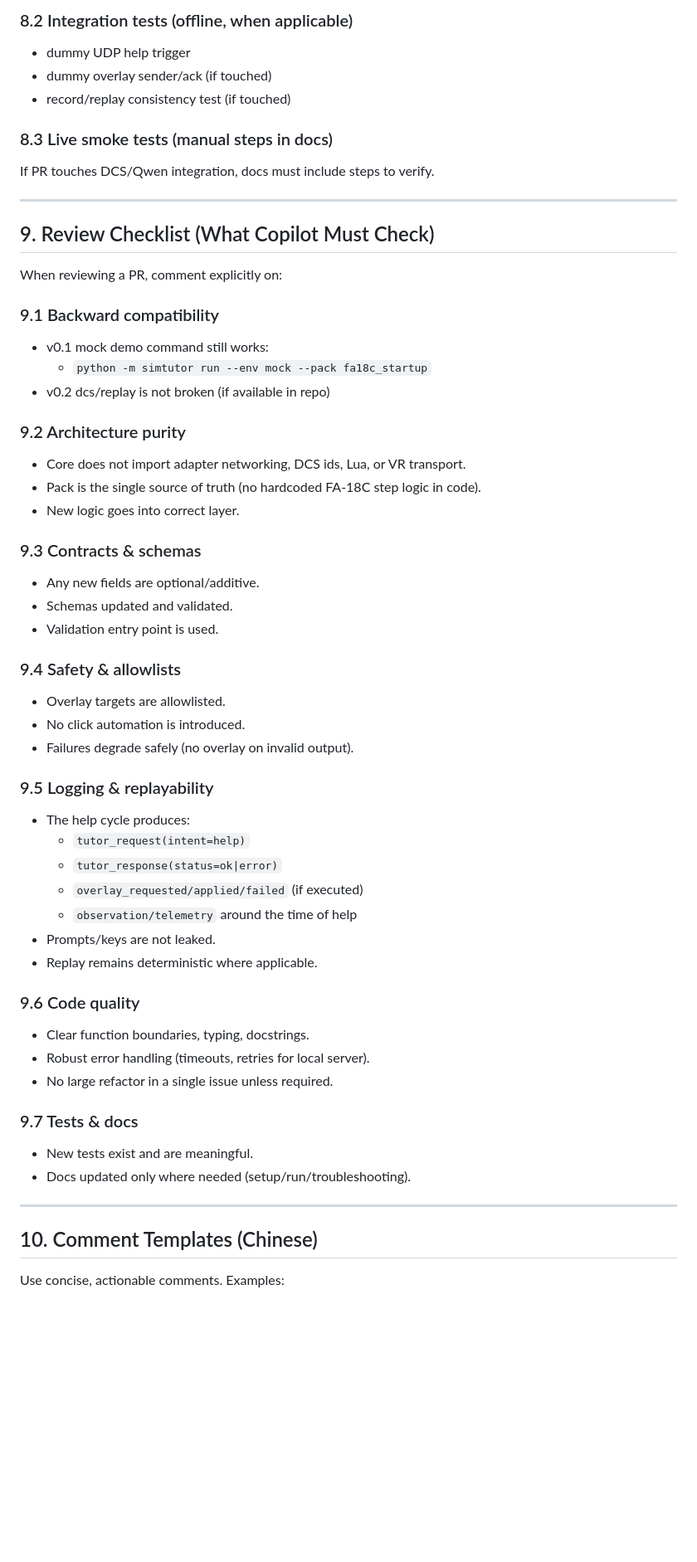
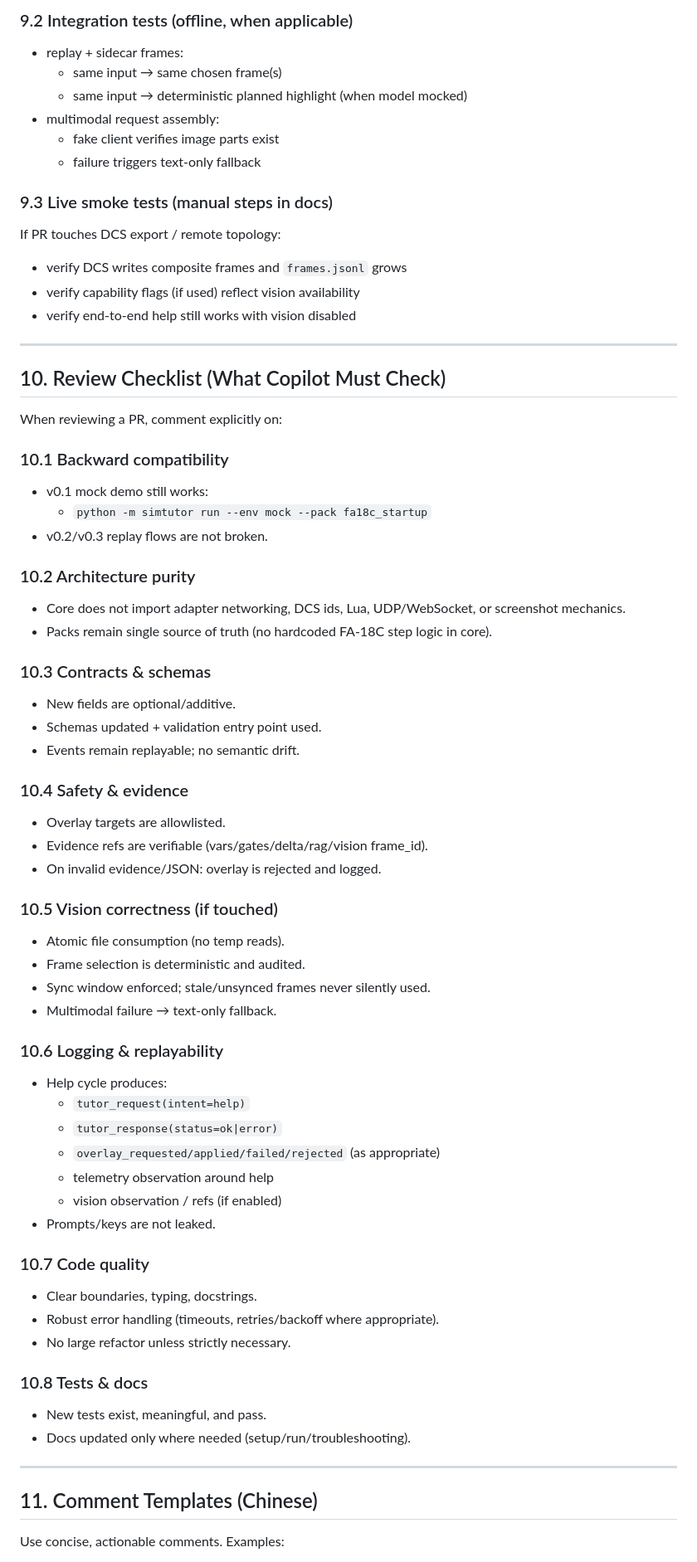
Before and after one commit to ZombiesYard/IEFMMQ, a Markdown page: .github/instructions/review.instructions.md, the part around one of its changes. Shown at 83% size. GitHub-like rendering; blank space fills up the shorter version.

Commit message:
Update review instructions to version 0.4
Updated review instructions for SimTutor to version 0.4, including changes to review roles, project context, closed loop requirements, and safety guidelines.

```diff
--- a/.github/instructions/review.instructions.md
+++ b/.github/instructions/review.instructions.md
@@ -161,59 +207,70 @@ A PR is not “done” unless tests cover the change.
 
-### 8.2 Integration tests (offline, when applicable)
-- dummy UDP help trigger
-- dummy overlay sender/ack (if touched)
-- record/replay consistency test (if touched)
+### 9.2 Integration tests (offline, when applicable)
+- replay + sidecar frames:
+  - same input → same chosen frame(s)
+  - same input → deterministic planned highlight (when model mocked)
+- multimodal request assembly:
+  - fake client verifies image parts exist
+  - failure triggers text-only fallback
 
-### 8.3 Live smoke tests (manual steps in docs)
-If PR touches DCS/Qwen integration, docs must include steps to verify.
+### 9.3 Live smoke tests (manual steps in docs)
+If PR touches DCS export / remote topology:
+- verify DCS writes composite frames and `frames.jsonl` grows
+- verify capability flags (if used) reflect vision availability
+- verify end-to-end help still works with vision disabled
 
 ---
 
-## 9. Review Checklist (What Copilot Must Check)
+## 10. Review Checklist (What Copilot Must Check)
 
 When reviewing a PR, comment explicitly on:
 
-### 9.1 Backward compatibility
-- v0.1 mock demo command still works:
+### 10.1 Backward compatibility
+- v0.1 mock demo still works:
   - `python -m simtutor run --env mock --pack fa18c_startup`
-- v0.2 dcs/replay is not broken (if available in repo)
+- v0.2/v0.3 replay flows are not broken.
 
-### 9.2 Architecture purity
-- Core does not import adapter networking, DCS ids, Lua, or VR transport.
-- Pack is the single source of truth (no hardcoded FA-18C step logic in code).
-- New logic goes into correct layer.
+### 10.2 Architecture purity
+- Core does not import adapter networking, DCS ids, Lua, UDP/WebSocket, or screenshot mechanics.
+- Packs remain single source of truth (no hardcoded FA-18C step logic in core).
 
-### 9.3 Contracts & schemas
-- Any new fields are optional/additive.
-- Schemas updated and validated.
-- Validation entry point is used.
+### 10.3 Contracts & schemas
+- New fields are optional/additive.
+- Schemas updated + validation entry point used.
+- Events remain replayable; no semantic drift.
 
-### 9.4 Safety & allowlists
+### 10.4 Safety & evidence
 - Overlay targets are allowlisted.
-- No click automation is introduced.
-- Failures degrade safely (no overlay on invalid output).
+- Evidence refs are verifiable (vars/gates/delta/rag/vision frame_id).
+- On invalid evidence/JSON: overlay is rejected and logged.
 
-### 9.5 Logging & replayability
-- The help cycle produces:
+### 10.5 Vision correctness (if touched)
+- Atomic file consumption (no temp reads).
+- Frame selection is deterministic and audited.
+- Sync window enforced; stale/unsynced frames never silently used.
+- Multimodal failure → text-only fallback.
+
+### 10.6 Logging & replayability
+- Help cycle produces:
   - `tutor_request(intent=help)`
   - `tutor_response(status=ok|error)`
-  - `overlay_requested/applied/failed` (if executed)
-  - `observation/telemetry` around the time of help
+  - `overlay_requested/applied/failed/rejected` (as appropriate)
+  - telemetry observation around help
+  - vision observation / refs (if enabled)
 - Prompts/keys are not leaked.
-- Replay remains deterministic where applicable.
 
-### 9.6 Code quality
-- Clear function boundaries, typing, docstrings.
-- Robust error handling (timeouts, retries for local server).
-- No large refactor in a single issue unless required.
+### 10.7 Code quality
+- Clear boundaries, typing, docstrings.
+- Robust error handling (timeouts, retries/backoff where appropriate).
+- No large refactor unless strictly necessary.
 
-### 9.7 Tests & docs
-- New tests exist and are meaningful.
+### 10.8 Tests & docs
+- New tests exist, meaningful, and pass.
 - Docs updated only where needed (setup/run/troubleshooting).
 
 ---
 
-## 10. Comment Templates (Chinese)
+## 11. Comment Templates (Chinese)
 
 Use concise, actionable comments. Examples:
 
```
Also changed, not shown: other parts of .github/instructions/review.instructions.md (+137 -92 lines).
